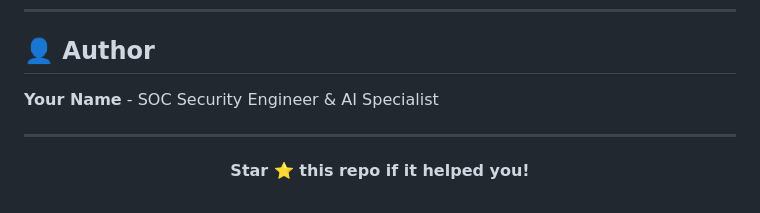
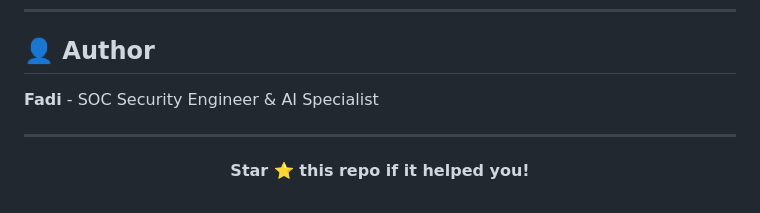
Before and after one commit to ekkonomics-1/soc-sentinel, a Markdown page: README.md, the part around the change. Rendered like a GitHub page.

Commit message:
Update author name in README.md

```diff
--- a/README.md
+++ b/README.md
@@ -337,7 +337,7 @@ MIT License - Feel free to use for your portfolio!
 
 ## 👤 Author
 
-**Your Name** - SOC Security Engineer & AI Specialist
+**Fadi** - SOC Security Engineer & AI Specialist
 
 ---
 
```
